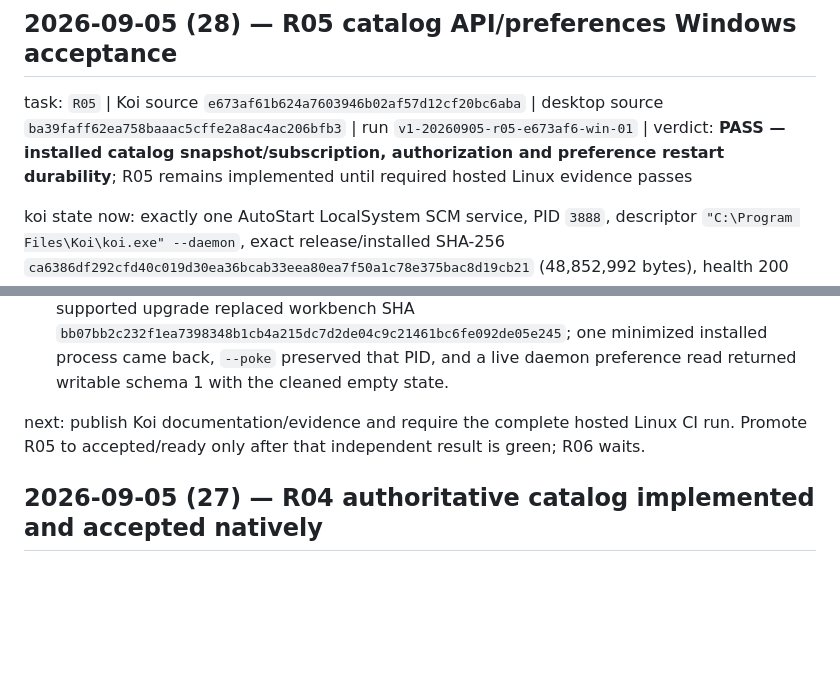
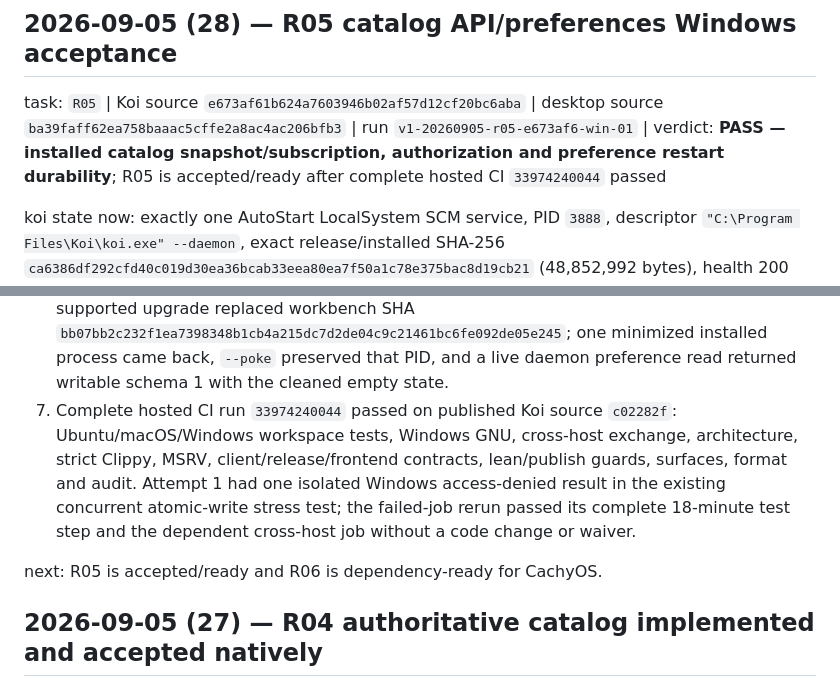
Before and after one commit to sylin-org/koi, a Markdown page: fleet/windows/journal.md, 2 parts joined by grey strips. Drawn GitHub-style; blank space fills up the shorter version.

Commit message:
docs: accept R05 catalog preferences

```diff
--- a/fleet/windows/journal.md
+++ b/fleet/windows/journal.md
@@ -5,8 +5,8 @@
 task: `R05` | Koi source `e673af61b624a7603946b02af57d12cf20bc6aba` |
 desktop source `ba39faff62ea758baaac5cffe2a8ac4ac206bfb3` | run
 `v1-20260905-r05-e673af6-win-01` | verdict: **PASS — installed catalog
-snapshot/subscription, authorization and preference restart durability**; R05 remains
-implemented until required hosted Linux evidence passes
+snapshot/subscription, authorization and preference restart durability**; R05 is
+accepted/ready after complete hosted CI `33974240044` passed
 
 koi state now: exactly one AutoStart LocalSystem SCM service, PID `3888`, descriptor
 `"C:\Program Files\Koi\koi.exe" --daemon`, exact release/installed SHA-256
@@ -58,9 +58,15 @@ evidence and findings:
    `bb07bb2c232f1ea7398348b1cb4a215dc7d2de04c9c21461bc6fe092de05e245`;
    one minimized installed process came back, `--poke` preserved that PID, and a live
    daemon preference read returned writable schema 1 with the cleaned empty state.
+7. Complete hosted CI run `33974240044` passed on published Koi source `c02282f`:
+   Ubuntu/macOS/Windows workspace tests, Windows GNU, cross-host exchange, architecture,
+   strict Clippy, MSRV, client/release/frontend contracts, lean/publish guards,
+   surfaces, format and audit. Attempt 1 had one isolated Windows access-denied result
+   in the existing concurrent atomic-write stress test; the failed-job rerun passed its
+   complete 18-minute test step and the dependent cross-host job without a code change
+   or waiver.
 
-next: publish Koi documentation/evidence and require the complete hosted Linux CI run.
-Promote R05 to accepted/ready only after that independent result is green; R06 waits.
+next: R05 is accepted/ready and R06 is dependency-ready for CachyOS.
 
 ## 2026-09-05 (27) — R04 authoritative catalog implemented and accepted natively
 
```
Also changed, not shown: 2 other files.
